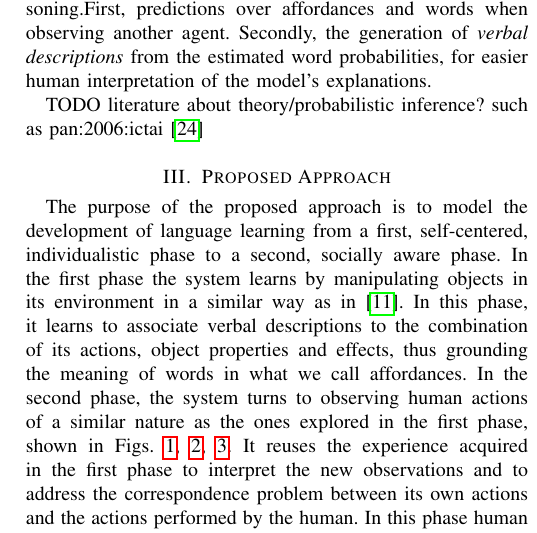
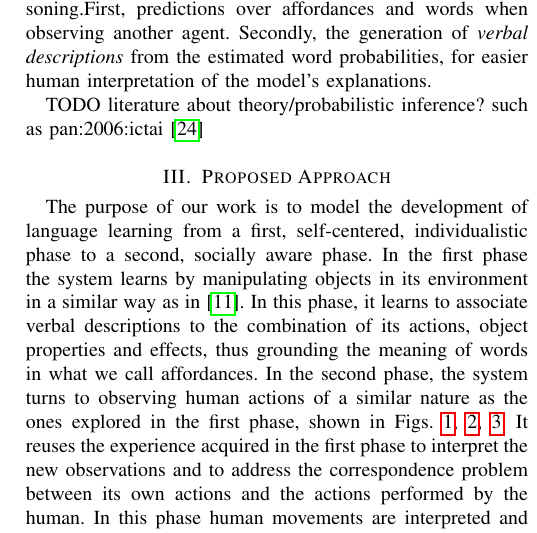
Before and after one commit to gsaponaro/tcds-gestures, a LaTeX paper (article/2017-11_submission/gsaponaro-tcds2017language.tex, which reads article/2017-11_submission/approach.tex): part of one column of page 3 of 11, cut so that both start at the same text. Compiled offline with pdfLaTeX; a missing font is replaced by an installed copy or a similar font; a LaTeX package or settings file that is missing is left out.

Commit message:
Proposed Approach: cleanup and minor changes

```diff
--- a/article/2017-11_submission/approach.tex
+++ b/article/2017-11_submission/approach.tex
@@ -149,19 +112,18 @@
       \draw[affarrow] (actions) -- (gestures);
       \node[dashedgroup, fit=(actions) (gestures),label=above:Gesture/Action recognition]{};
     \end{tikzpicture}
-%    }
   \caption{Abstract representation of the probabilistic dependencies in the model.}
     \label{fig:model}
-%  \label{fig:model}
 \end{figure}
-The purpose of the proposed approach is to model the development of language learning from a first, self-centered, individualistic phase to a second, socially aware phase.
+The purpose of
+%the proposed approach
+our work
+is to model the development of language learning from a first, self-centered, individualistic phase to a second, socially aware phase.
 In the first phase the system learns by manipulating objects in its environment in a similar way as in~\cite{salvi:2012:smcb}.
 In this phase, it learns to associate verbal descriptions to the combination of its actions, object properties and effects, thus grounding the meaning of words in what we call affordances.
 In the second phase, the system turns to observing human actions of a similar nature as the ones explored in the first phase, shown in Figs.~\ref{fig:action_examples:grasp},~\ref{fig:action_examples:tap},~\ref{fig:action_examples:touch}.
 It reuses the experience acquired in the first phase to interpret the new observations and to address the correspondence problem between its own actions and the actions performed by the human.
 In this phase human movements are interpreted and classified with similar methods as in~\cite{saponaro:2013:crhri}.
-%reuse the experience that the robot has acquired when exploring the environment autonomously, for interpreting other people's actions.
-%In order to achieve this, we combine (1)~the robot affordance model of~\cite{salvi:2012:smcb}, which associates verbal descriptions to the physical interactions of an agent with the environment, with (2)~the gesture recognition system of~\cite{saponaro:2013:crhri}, which infers the type of action from human user movements.
 
 Fig.~\ref{fig:model} illustrates the probabilistic dependencies in the complete model and will be detailed in the following subsections.
 The key to our approach is the existence of the discrete variable Action, the value of which is known to the robot in the ego-centric phase of learning, but must be inferred from observation in the social phase.
```
Also changed, not shown: article/2017-11_submission/approach.tex (45 more changed lines).
